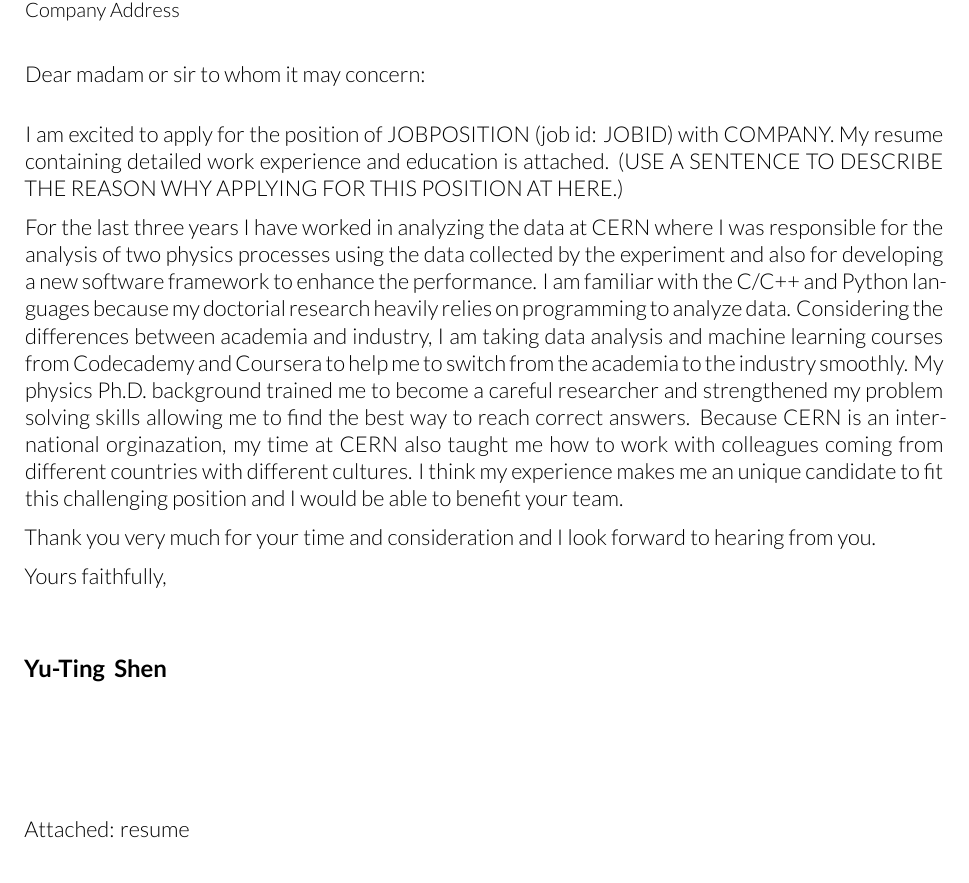
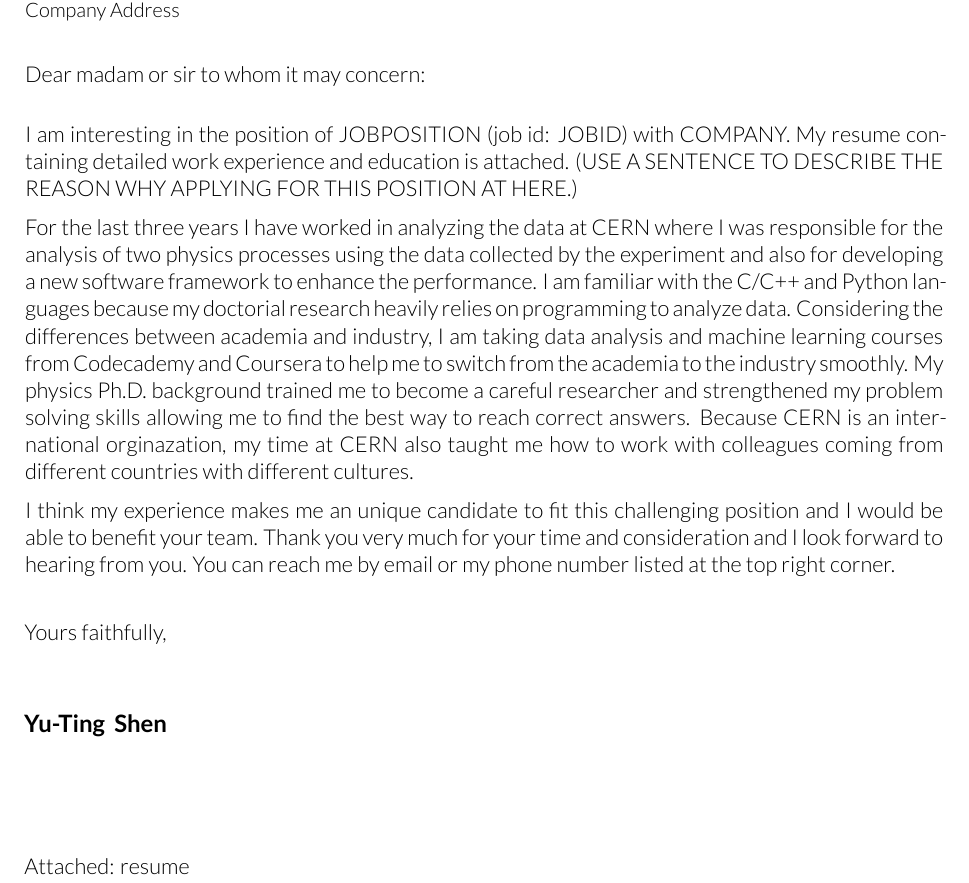
Before and after one commit to ytatus94/resumes, a LaTeX CV (resume_2018/cover_letter_2018.tex): part of the page, cut so that both start at the same text. Compiled offline with XeLaTeX.

Commit message:
cover letter

```diff
--- a/resume_2018/cover_letter_2018.tex
+++ b/resume_2018/cover_letter_2018.tex
@@ -47,7 +47,8 @@
 \opening{Dear madam or sir to whom it may concern:}
 %\opening{To whom it may concern:}
 %\opening{Dear HIRING_MANAGER_NAME:}
-\closing{Yours faithfully,}
+\closing{Yours faithfully,} % 非以對方姓氏稱呼對方時
+%\closing{Yours sincerely,} % 知道對方姓氏時
 \enclosure[Attached]{resume}
 
 \makelettertitle
@@ -65,7 +66,7 @@
 %%%%%%%%%%%%%%%%%%%%%%%%%%%%%%%%%%%%%%
 
 \justifying
-I am excited to apply for the position of JOBPOSITION (job id: JOBID) with COMPANY.
+I am interesting in the position of JOBPOSITION (job id: JOBID) with COMPANY.
 My resume containing detailed work experience and education is attached.
 (USE A SENTENCE TO DESCRIBE THE REASON WHY APPLYING FOR THIS POSITION AT HERE.)
 
@@ -74,11 +75,12 @@
 Considering the differences between academia and industry, I am taking data analysis and machine learning courses from Codecademy and Coursera to help me to switch from the academia to the industry smoothly.
 My physics Ph.D. background trained me to become a careful researcher and strengthened my problem solving skills allowing me to find the best way to reach correct answers.
 Because CERN is an international orginazation, my time at CERN also taught me how to work with colleagues coming from different countries with different cultures.
+
 I think my experience makes me an unique candidate to fit this challenging position and I would be able to benefit your team.
+Thank you very much for your time and consideration and I look forward to hearing from you.
+You can reach me by email or my phone number listed at the top right corner.
 
-Thank you very much for your time and consideration and I look forward to hearing from you.
-
-%\vspace{0.5cm}
+\vspace{0.5cm}
 
 \makeletterclosing
 \end{document}
```
Also changed, not shown: README.md, resume_2018/cover_letter_2018.pdf.
